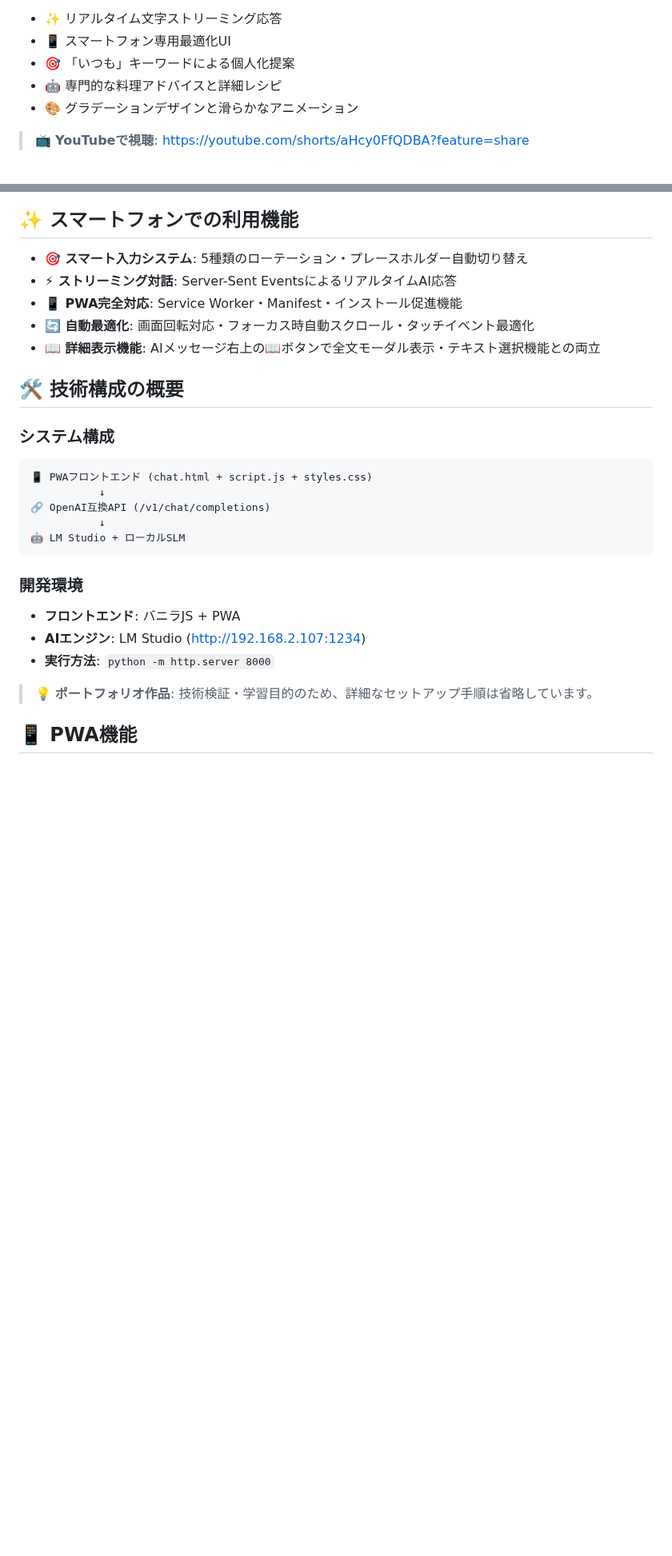
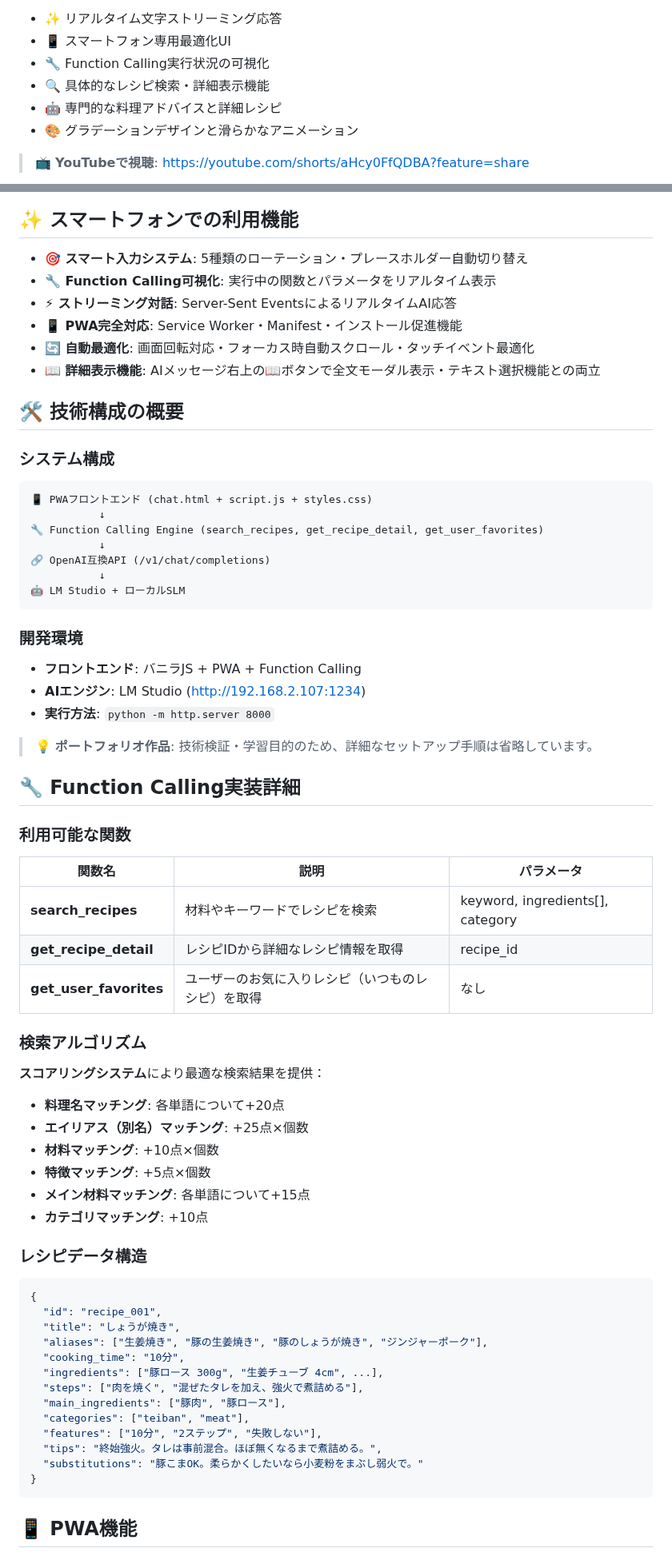
Before and after one commit to tomomo086/Recipe_SLM, a Markdown page: README.md, 2 parts joined by grey strips. Shown at 80% size. Drawn GitHub-style; blank space fills up the shorter version.

Commit message:
Update README.md
Function Callringの記載追加と、拡張性の記述の追加

````diff
--- a/README.md
+++ b/README.md
@@ -65,7 +70,8 @@ LM StudioとローカルSLM（Small Language Model）を組み合わせた**完
 **🔥 動画で確認できるポイント:**
 - ✨ リアルタイム文字ストリーミング応答
 - 📱 スマートフォン専用最適化UI
-- 🎯 「いつも」キーワードによる個人化提案
+- 🔧 Function Calling実行状況の可視化
+- 🔍 具体的なレシピ検索・詳細表示機能
 - 🤖 専門的な料理アドバイスと詳細レシピ
 - 🎨 グラデーションデザインと滑らかなアニメーション
 
@@ -117,6 +124,7 @@ LM StudioとローカルSLM（Small Language Model）を組み合わせた**完
 ## ✨ スマートフォンでの利用機能
 
 - **🎯 スマート入力システム**: 5種類のローテーション・プレースホルダー自動切り替え
+- **🔧 Function Calling可視化**: 実行中の関数とパラメータをリアルタイム表示
 - **⚡ ストリーミング対話**: Server-Sent EventsによるリアルタイムAI応答
 - **📱 PWA完全対応**: Service Worker・Manifest・インストール促進機能
 - **🔄 自動最適化**: 画面回転対応・フォーカス時自動スクロール・タッチイベント最適化
@@ -128,17 +136,58 @@ LM StudioとローカルSLM（Small Language Model）を組み合わせた**完
 ```
 📱 PWAフロントエンド (chat.html + script.js + styles.css)
            ↓
+🔧 Function Calling Engine (search_recipes, get_recipe_detail, get_user_favorites)
+           ↓
 🔗 OpenAI互換API (/v1/chat/completions)
            ↓
 🤖 LM Studio + ローカルSLM
 ```
 
 ### 開発環境
-- **フロントエンド**: バニラJS + PWA
+- **フロントエンド**: バニラJS + PWA + Function Calling
 - **AIエンジン**: LM Studio (http://192.168.2.107:1234)
 - **実行方法**: `python -m http.server 8000`
 
 > 💡 **ポートフォリオ作品**: 技術検証・学習目的のため、詳細なセットアップ手順は省略しています。
+
+## 🔧 Function Calling実装詳細
+
+### 利用可能な関数
+
+| 関数名 | 説明 | パラメータ |
+|--------|------|-----------|
+| **search_recipes** | 材料やキーワードでレシピを検索 | keyword, ingredients[], category |
+| **get_recipe_detail** | レシピIDから詳細なレシピ情報を取得 | recipe_id |
+| **get_user_favorites** | ユーザーのお気に入りレシピ（いつものレシピ）を取得 | なし |
+
+### 検索アルゴリズム
+
+**スコアリングシステム**により最適な検索結果を提供：
+
+- **料理名マッチング**: 各単語について+20点
+- **エイリアス（別名）マッチング**: +25点×個数
+- **材料マッチング**: +10点×個数
+- **特徴マッチング**: +5点×個数
+- **メイン材料マッチング**: 各単語について+15点
+- **カテゴリマッチング**: +10点
+
+### レシピデータ構造
+
+```json
+{
+  "id": "recipe_001",
+  "title": "しょうが焼き",
+  "aliases": ["生姜焼き", "豚の生姜焼き", "豚のしょうが焼き", "ジンジャーポーク"],
+  "cooking_time": "10分",
+  "ingredients": ["豚ロース 300g", "生姜チューブ 4cm", ...],
+  "steps": ["肉を焼く", "混ぜたタレを加え、強火で煮詰める"],
+  "main_ingredients": ["豚肉", "豚ロース"],
+  "categories": ["teiban", "meat"],
+  "features": ["10分", "2ステップ", "失敗しない"],
+  "tips": "終始強火。タレは事前混合。ほぼ無くなるまで煮詰める。",
+  "substitutions": "豚こまOK。柔らかくしたいなら小麦粉をまぶし弱火で。"
+}
+```
 
 ## 📱 PWA機能
 
````
Also changed, not shown: other parts of README.md (+64 -32 lines).
